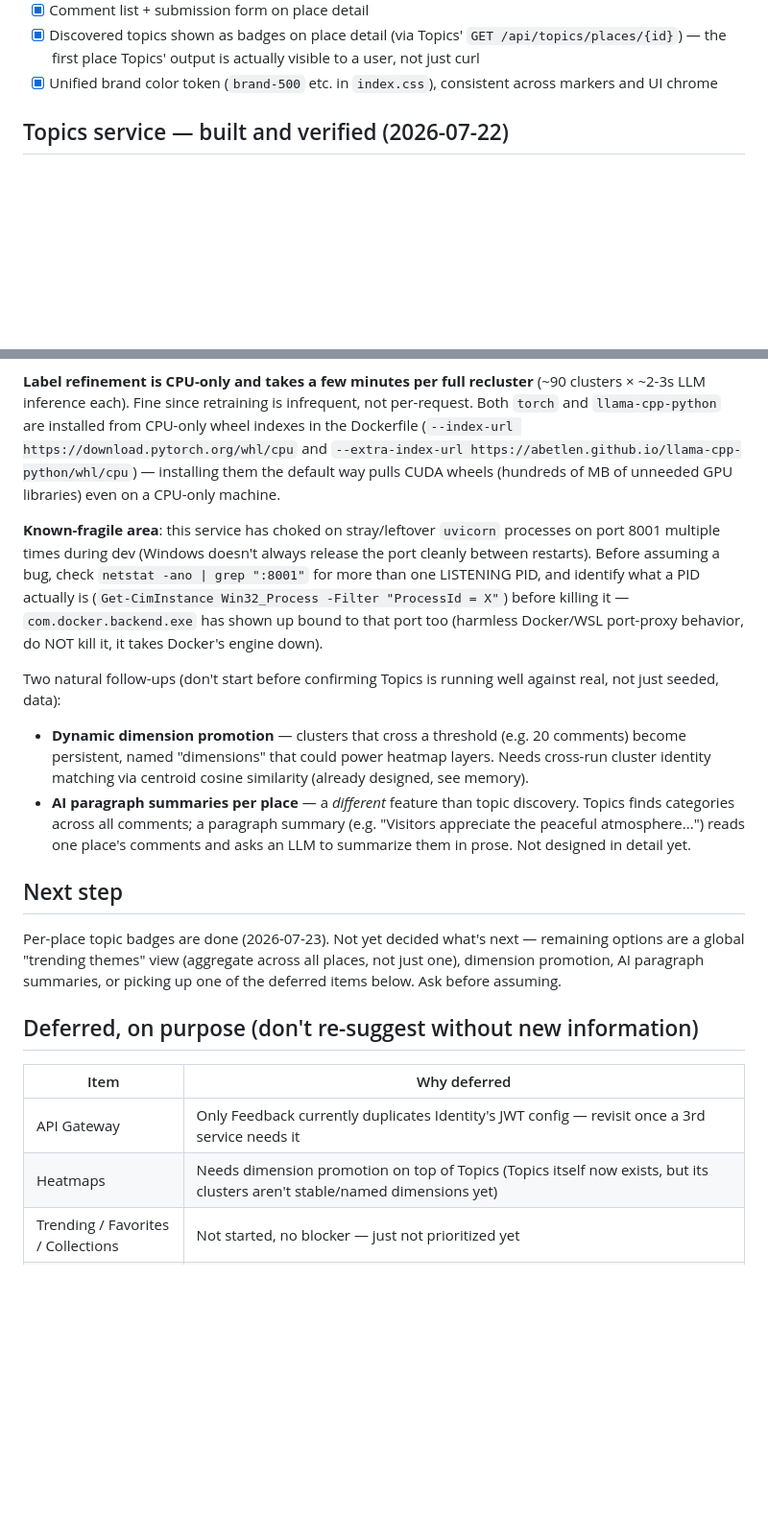
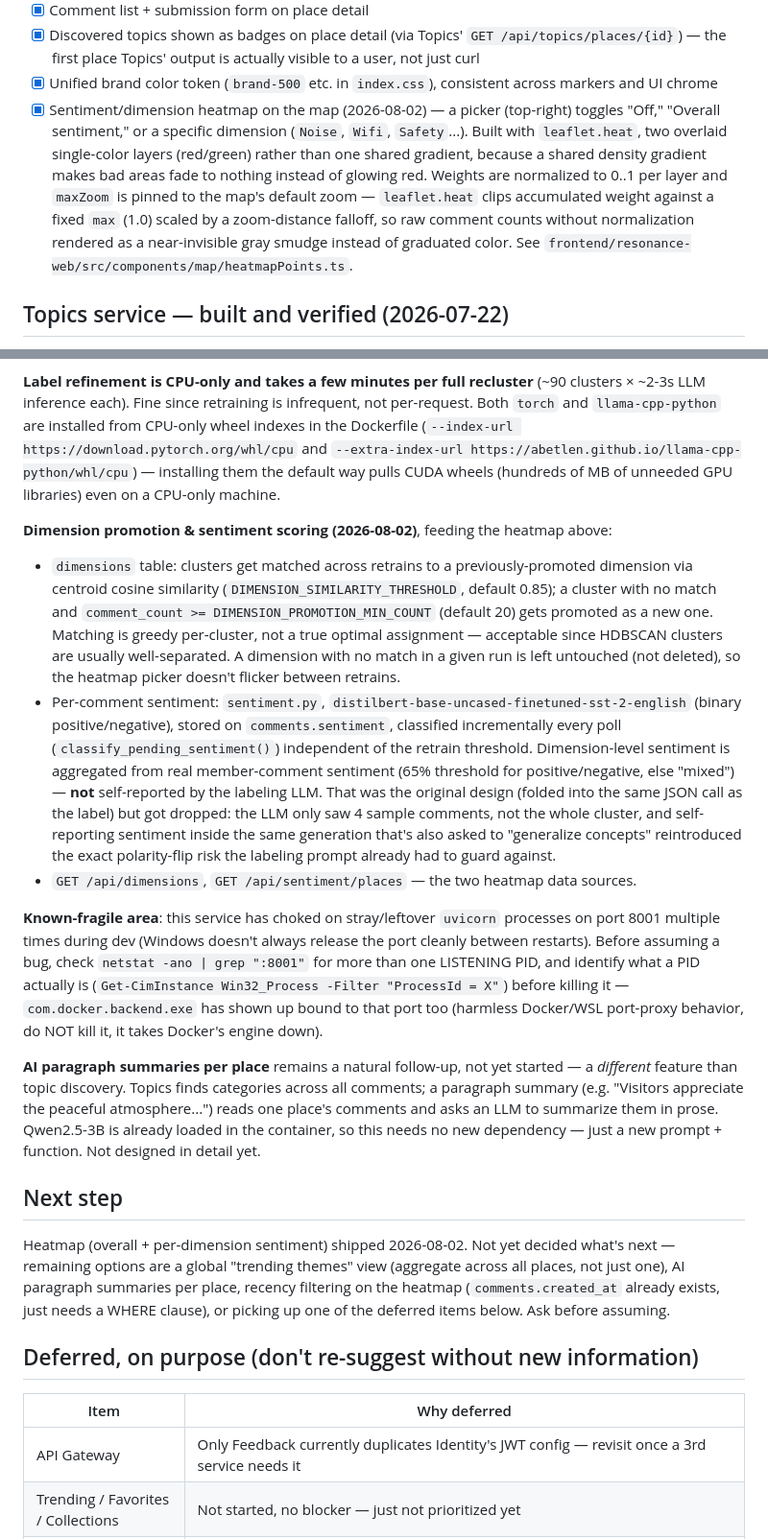
Before and after one commit to synrisea/Diploma, a Markdown page: resonance/docs/PROGRESS.md, 2 parts joined by grey strips. Shown at 96% size. Rendered like a GitHub page; blank space fills up the shorter version.

Commit message:
Update progress doc: sentiment/dimension heatmap shipped

```diff
--- a/resonance/docs/PROGRESS.md
+++ b/resonance/docs/PROGRESS.md
@@ -43,6 +43,7 @@ docker compose -f infra/docker-compose.yml up -d --build
 - [x] Comment list + submission form on place detail
 - [x] Discovered topics shown as badges on place detail (via Topics' `GET /api/topics/places/{id}`) — the first place Topics' output is actually visible to a user, not just curl
 - [x] Unified brand color token (`brand-500` etc. in `index.css`), consistent across markers and UI chrome
+- [x] Sentiment/dimension heatmap on the map (2026-08-02) — a picker (top-right) toggles "Off," "Overall sentiment," or a specific dimension (`Noise`, `Wifi`, `Safety`...). Built with `leaflet.heat`, two overlaid single-color layers (red/green) rather than one shared gradient, because a shared density gradient makes bad areas fade to nothing instead of glowing red. Weights are normalized to 0..1 per layer and `maxZoom` is pinned to the map's default zoom — `leaflet.heat` clips accumulated weight against a fixed `max` (1.0) scaled by a zoom-distance falloff, so raw comment counts without normalization rendered as a near-invisible gray smudge instead of graduated color. See `frontend/resonance-web/src/components/map/heatmapPoints.ts`.
 
 ## Topics service — built and verified (2026-07-22)
 
@@ -60,22 +61,24 @@ Shape, as built:
 
 **Label refinement is CPU-only and takes a few minutes per full recluster** (~90 clusters × ~2-3s LLM inference each). Fine since retraining is infrequent, not per-request. Both `torch` and `llama-cpp-python` are installed from CPU-only wheel indexes in the Dockerfile (`--index-url https://download.pytorch.org/whl/cpu` and `--extra-index-url https://abetlen.github.io/llama-cpp-python/whl/cpu`) — installing them the default way pulls CUDA wheels (hundreds of MB of unneeded GPU libraries) even on a CPU-only machine.
 
+**Dimension promotion & sentiment scoring (2026-08-02)**, feeding the heatmap above:
+- `dimensions` table: clusters get matched across retrains to a previously-promoted dimension via centroid cosine similarity (`DIMENSION_SIMILARITY_THRESHOLD`, default 0.85); a cluster with no match and `comment_count >= DIMENSION_PROMOTION_MIN_COUNT` (default 20) gets promoted as a new one. Matching is greedy per-cluster, not a true optimal assignment — acceptable since HDBSCAN clusters are usually well-separated. A dimension with no match in a given run is left untouched (not deleted), so the heatmap picker doesn't flicker between retrains.
+- Per-comment sentiment: `sentiment.py`, `distilbert-base-uncased-finetuned-sst-2-english` (binary positive/negative), stored on `comments.sentiment`, classified incrementally every poll (`classify_pending_sentiment()`) independent of the retrain threshold. Dimension-level sentiment is aggregated from real member-comment sentiment (65% threshold for positive/negative, else "mixed") — **not** self-reported by the labeling LLM. That was the original design (folded into the same JSON call as the label) but got dropped: the LLM only saw 4 sample comments, not the whole cluster, and self-reporting sentiment inside the same generation that's also asked to "generalize concepts" reintroduced the exact polarity-flip risk the labeling prompt already had to guard against.
+- `GET /api/dimensions`, `GET /api/sentiment/places` — the two heatmap data sources.
+
 **Known-fragile area**: this service has choked on stray/leftover `uvicorn` processes on port 8001 multiple times during dev (Windows doesn't always release the port cleanly between restarts). Before assuming a bug, check `netstat -ano | grep ":8001"` for more than one LISTENING PID, and identify what a PID actually is (`Get-CimInstance Win32_Process -Filter "ProcessId = X"`) before killing it — `com.docker.backend.exe` has shown up bound to that port too (harmless Docker/WSL port-proxy behavior, do NOT kill it, it takes Docker's engine down).
 
-Two natural follow-ups (don't start before confirming Topics is running well against real, not just seeded, data):
-- **Dynamic dimension promotion** — clusters that cross a threshold (e.g. 20 comments) become persistent, named "dimensions" that could power heatmap layers. Needs cross-run cluster identity matching via centroid cosine similarity (already designed, see memory).
-- **AI paragraph summaries per place** — a *different* feature than topic discovery. Topics finds categories across all comments; a paragraph summary (e.g. "Visitors appreciate the peaceful atmosphere...") reads one place's comments and asks an LLM to summarize them in prose. Not designed in detail yet.
+**AI paragraph summaries per place** remains a natural follow-up, not yet started — a *different* feature than topic discovery. Topics finds categories across all comments; a paragraph summary (e.g. "Visitors appreciate the peaceful atmosphere...") reads one place's comments and asks an LLM to summarize them in prose. Qwen2.5-3B is already loaded in the container, so this needs no new dependency — just a new prompt + function. Not designed in detail yet.
 
 ## Next step
 
-Per-place topic badges are done (2026-07-23). Not yet decided what's next — remaining options are a global "trending themes" view (aggregate across all places, not just one), dimension promotion, AI paragraph summaries, or picking up one of the deferred items below. Ask before assuming.
+Heatmap (overall + per-dimension sentiment) shipped 2026-08-02. Not yet decided what's next — remaining options are a global "trending themes" view (aggregate across all places, not just one), AI paragraph summaries per place, recency filtering on the heatmap (`comments.created_at` already exists, just needs a WHERE clause), or picking up one of the deferred items below. Ask before assuming.
 
 ## Deferred, on purpose (don't re-suggest without new information)
 
 | Item | Why deferred |
 |---|---|
 | API Gateway | Only Feedback currently duplicates Identity's JWT config — revisit once a 3rd service needs it |
-| Heatmaps | Needs dimension promotion on top of Topics (Topics itself now exists, but its clusters aren't stable/named dimensions yet) |
 | Trending / Favorites / Collections | Not started, no blocker — just not prioritized yet |
 | Comment moderation | Comments are deliberately public with no moderation — revisit at real volume or before a public demo |
 | MediatR licensing | MediatR 13+ requires a paid license for production use; still on the free dev/test tier. Options: accept the license, pin to MediatR 12.x (MIT), or drop MediatR for direct DI. Not decided. |
```
